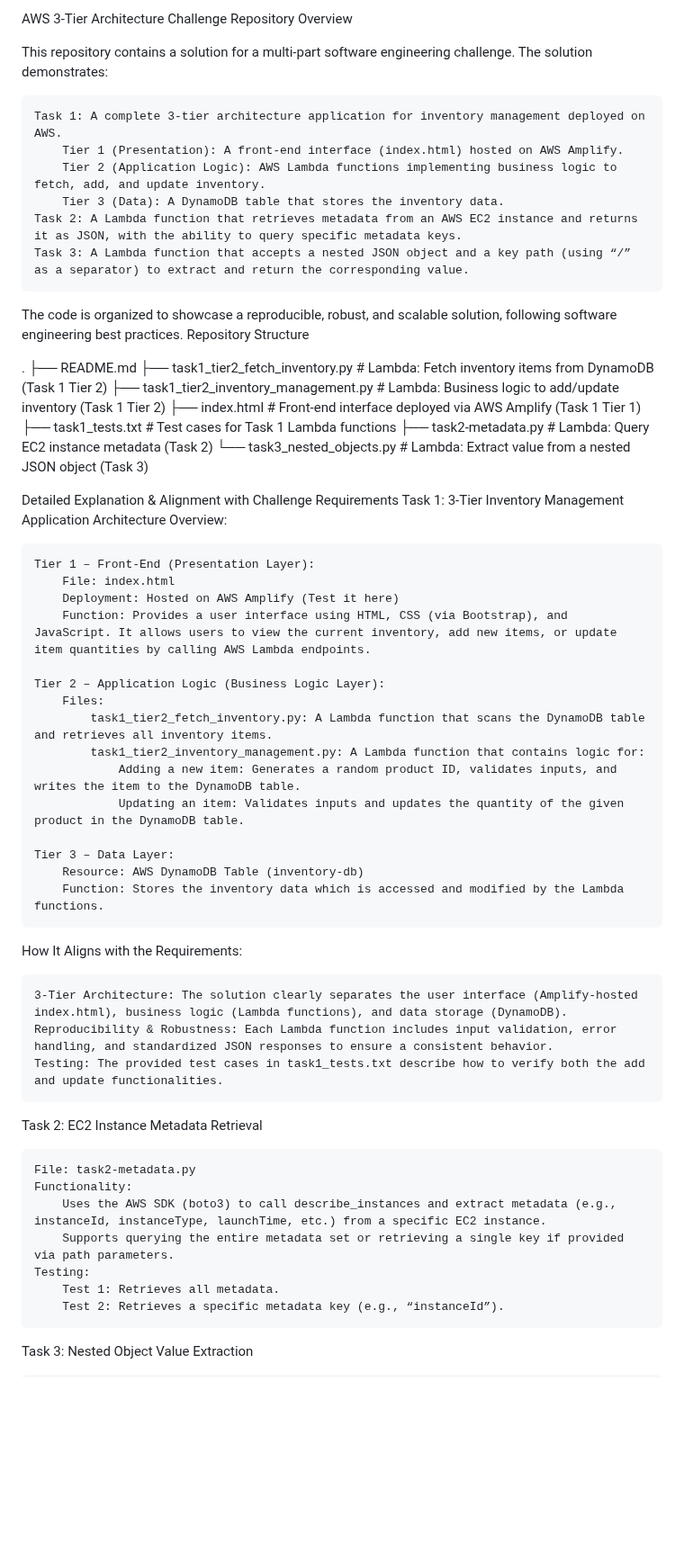
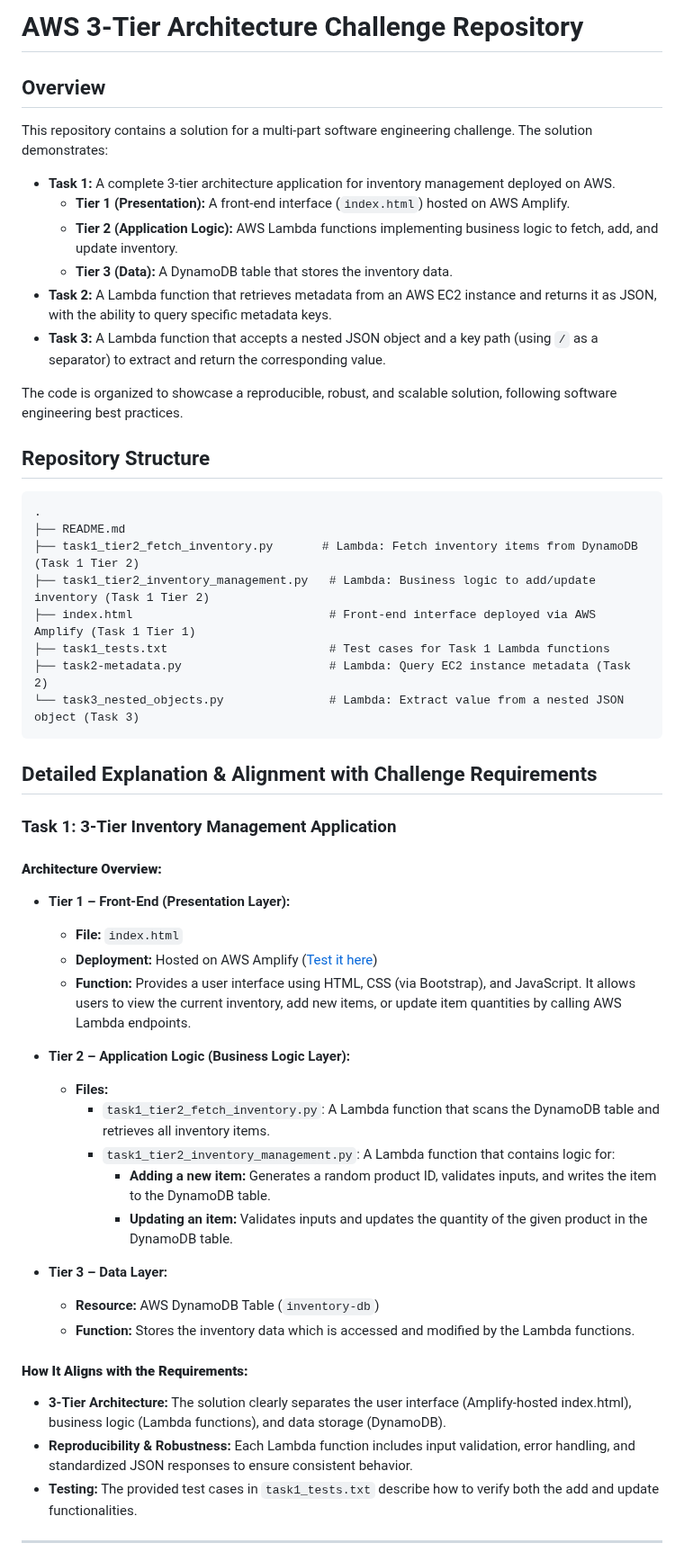
Before and after one commit to Abdul-rahman123-cloud/technical-challenge-tasks, a Markdown page: README.md, the part around one of its changes. Shown at 90% size. Drawn GitHub-style; blank space fills up the shorter version.

````diff
--- a/README.md
+++ b/README.md
@@ -1,18 +1,21 @@
-AWS 3-Tier Architecture Challenge Repository
-Overview
+# AWS 3-Tier Architecture Challenge Repository
+
+## Overview
 
 This repository contains a solution for a multi-part software engineering challenge. The solution demonstrates:
 
-    Task 1: A complete 3-tier architecture application for inventory management deployed on AWS.
-        Tier 1 (Presentation): A front-end interface (index.html) hosted on AWS Amplify.
-        Tier 2 (Application Logic): AWS Lambda functions implementing business logic to fetch, add, and update inventory.
-        Tier 3 (Data): A DynamoDB table that stores the inventory data.
-    Task 2: A Lambda function that retrieves metadata from an AWS EC2 instance and returns it as JSON, with the ability to query specific metadata keys.
-    Task 3: A Lambda function that accepts a nested JSON object and a key path (using “/” as a separator) to extract and return the corresponding value.
+- **Task 1:** A complete 3-tier architecture application for inventory management deployed on AWS.
+  - **Tier 1 (Presentation):** A front-end interface (`index.html`) hosted on AWS Amplify.
+  - **Tier 2 (Application Logic):** AWS Lambda functions implementing business logic to fetch, add, and update inventory.
+  - **Tier 3 (Data):** A DynamoDB table that stores the inventory data.
+- **Task 2:** A Lambda function that retrieves metadata from an AWS EC2 instance and returns it as JSON, with the ability to query specific metadata keys.
+- **Task 3:** A Lambda function that accepts a nested JSON object and a key path (using `/` as a separator) to extract and return the corresponding value.
 
 The code is organized to showcase a reproducible, robust, and scalable solution, following software engineering best practices.
-Repository Structure
 
+## Repository Structure
+
+```
 .
 ├── README.md
 ├── task1_tier2_fetch_inventory.py       # Lambda: Fetch inventory items from DynamoDB (Task 1 Tier 2)
@@ -21,42 +24,35 @@ Repository Structure
 ├── task1_tests.txt                       # Test cases for Task 1 Lambda functions
 ├── task2-metadata.py                     # Lambda: Query EC2 instance metadata (Task 2)
 └── task3_nested_objects.py               # Lambda: Extract value from a nested JSON object (Task 3)
+```
 
-Detailed Explanation & Alignment with Challenge Requirements
-Task 1: 3-Tier Inventory Management Application
-Architecture Overview:
+## Detailed Explanation & Alignment with Challenge Requirements
 
-    Tier 1 – Front-End (Presentation Layer):
-        File: index.html
-        Deployment: Hosted on AWS Amplify (Test it here)
-        Function: Provides a user interface using HTML, CSS (via Bootstrap), and JavaScript. It allows users to view the current inventory, add new items, or update item quantities by calling AWS Lambda endpoints.
+### Task 1: 3-Tier Inventory Management Application
 
-    Tier 2 – Application Logic (Business Logic Layer):
-        Files:
-            task1_tier2_fetch_inventory.py: A Lambda function that scans the DynamoDB table and retrieves all inventory items.
-            task1_tier2_inventory_management.py: A Lambda function that contains logic for:
-                Adding a new item: Generates a random product ID, validates inputs, and writes the item to the DynamoDB table.
-                Updating an item: Validates inputs and updates the quantity of the given product in the DynamoDB table.
+#### **Architecture Overview:**
 
-    Tier 3 – Data Layer:
-        Resource: AWS DynamoDB Table (inventory-db)
-        Function: Stores the inventory data which is accessed and modified by the Lambda functions.
+- **Tier 1 – Front-End (Presentation Layer):**
+  - **File:** `index.html`
+  - **Deployment:** Hosted on AWS Amplify ([Test it here](https://main.d1g0jgan4hvjfw.amplifyapp.com/))
+  - **Function:** Provides a user interface using HTML, CSS (via Bootstrap), and JavaScript. It allows users to view the current inventory, add new items, or update item quantities by calling AWS Lambda endpoints.
 
-How It Aligns with the Requirements:
+- **Tier 2 – Application Logic (Business Logic Layer):**
+  - **Files:**
+    - `task1_tier2_fetch_inventory.py`: A Lambda function that scans the DynamoDB table and retrieves all inventory items.
+    - `task1_tier2_inventory_management.py`: A Lambda function that contains logic for:
+      - **Adding a new item:** Generates a random product ID, validates inputs, and writes the item to the DynamoDB table.
+      - **Updating an item:** Validates inputs and updates the quantity of the given product in the DynamoDB table.
 
-    3-Tier Architecture: The solution clearly separates the user interface (Amplify-hosted index.html), business logic (Lambda functions), and data storage (DynamoDB).
-    Reproducibility & Robustness: Each Lambda function includes input validation, error handling, and standardized JSON responses to ensure a consistent behavior.
-    Testing: The provided test cases in task1_tests.txt describe how to verify both the add and update functionalities.
+- **Tier 3 – Data Layer:**
+  - **Resource:** AWS DynamoDB Table (`inventory-db`)
+  - **Function:** Stores the inventory data which is accessed and modified by the Lambda functions.
 
-Task 2: EC2 Instance Metadata Retrieval
+#### **How It Aligns with the Requirements:**
 
-    File: task2-metadata.py
-    Functionality:
-        Uses the AWS SDK (boto3) to call describe_instances and extract metadata (e.g., instanceId, instanceType, launchTime, etc.) from a specific EC2 instance.
-        Supports querying the entire metadata set or retrieving a single key if provided via path parameters.
-    Testing:
-        Test 1: Retrieves all metadata.
-        Test 2: Retrieves a specific metadata key (e.g., “instanceId”).
+- **3-Tier Architecture:** The solution clearly separates the user interface (Amplify-hosted index.html), business logic (Lambda functions), and data storage (DynamoDB).
+- **Reproducibility & Robustness:** Each Lambda function includes input validation, error handling, and standardized JSON responses to ensure consistent behavior.
+- **Testing:** The provided test cases in `task1_tests.txt` describe how to verify both the add and update functionalities.
 
-Task 3: Nested Object Value Extraction
+---
 
````
Also changed, not shown: other parts of README.md (+115 -7 lines).
